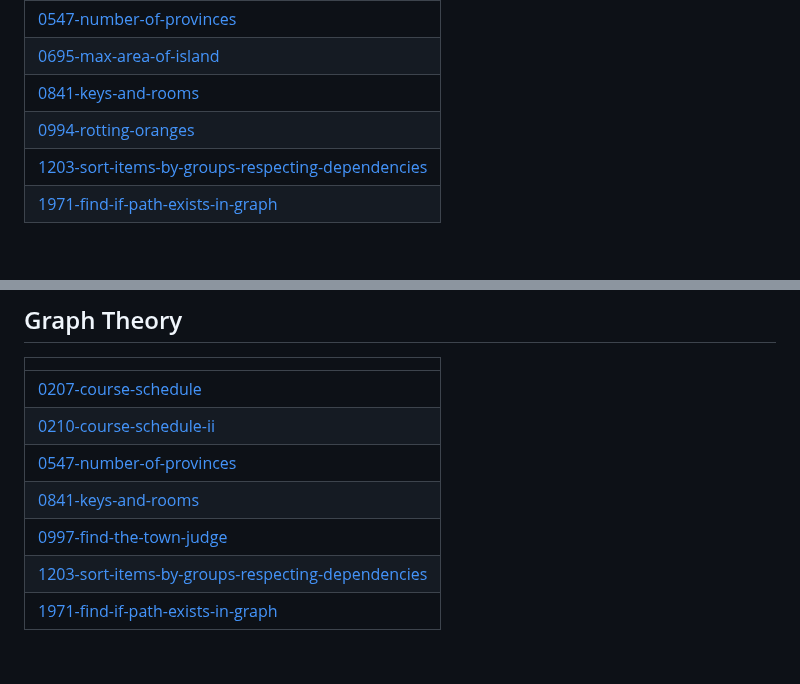
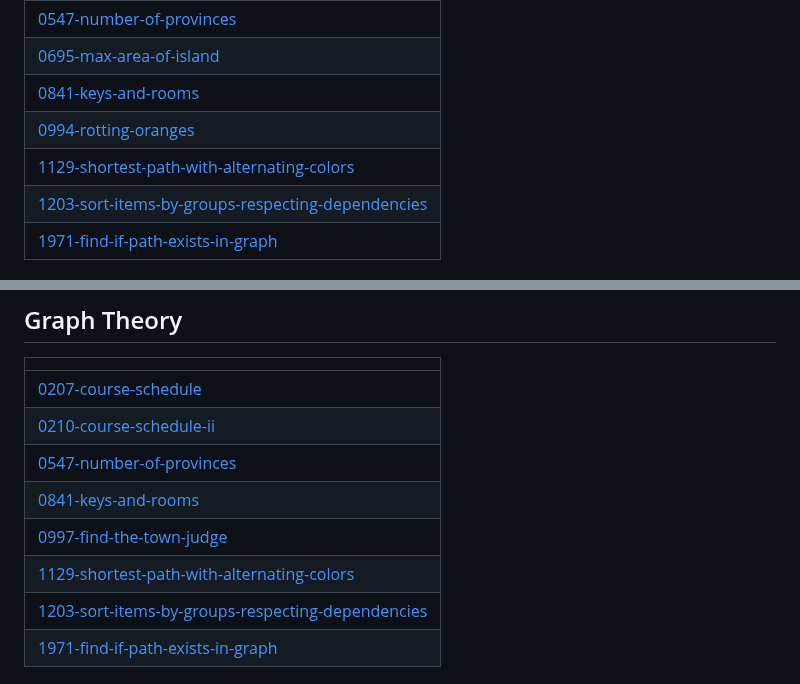
Before and after one commit to vtu26541-collab/APS, a Markdown page: README.md, 2 parts joined by grey strips. Drawn GitHub-style; blank space fills up the shorter version.

Commit message:
Update README - Topic Tags

```diff
--- a/README.md
+++ b/README.md
@@ -90,6 +90,7 @@
 | [0695-max-area-of-island](https://github.com/vtu26541-collab/APS/tree/master/0695-max-area-of-island) |
 | [0841-keys-and-rooms](https://github.com/vtu26541-collab/APS/tree/master/0841-keys-and-rooms) |
 | [0994-rotting-oranges](https://github.com/vtu26541-collab/APS/tree/master/0994-rotting-oranges) |
+| [1129-shortest-path-with-alternating-colors](https://github.com/vtu26541-collab/APS/tree/master/1129-shortest-path-with-alternating-colors) |
 | [1203-sort-items-by-groups-respecting-dependencies](https://github.com/vtu26541-collab/APS/tree/master/1203-sort-items-by-groups-respecting-dependencies) |
 | [1971-find-if-path-exists-in-graph](https://github.com/vtu26541-collab/APS/tree/master/1971-find-if-path-exists-in-graph) |
 ## Binary Tree
@@ -153,6 +154,7 @@
 | [0547-number-of-provinces](https://github.com/vtu26541-collab/APS/tree/master/0547-number-of-provinces) |
 | [0841-keys-and-rooms](https://github.com/vtu26541-collab/APS/tree/master/0841-keys-and-rooms) |
 | [0997-find-the-town-judge](https://github.com/vtu26541-collab/APS/tree/master/0997-find-the-town-judge) |
+| [1129-shortest-path-with-alternating-colors](https://github.com/vtu26541-collab/APS/tree/master/1129-shortest-path-with-alternating-colors) |
 | [1203-sort-items-by-groups-respecting-dependencies](https://github.com/vtu26541-collab/APS/tree/master/1203-sort-items-by-groups-respecting-dependencies) |
 | [1971-find-if-path-exists-in-graph](https://github.com/vtu26541-collab/APS/tree/master/1971-find-if-path-exists-in-graph) |
 ## Matrix
```
